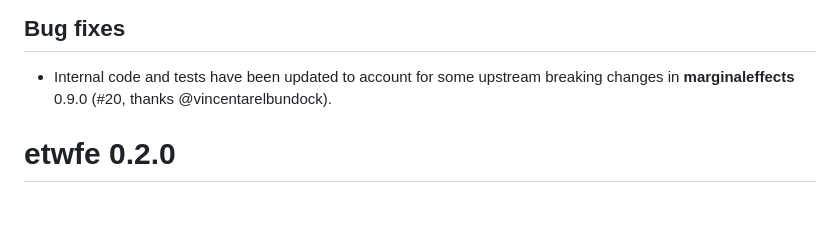
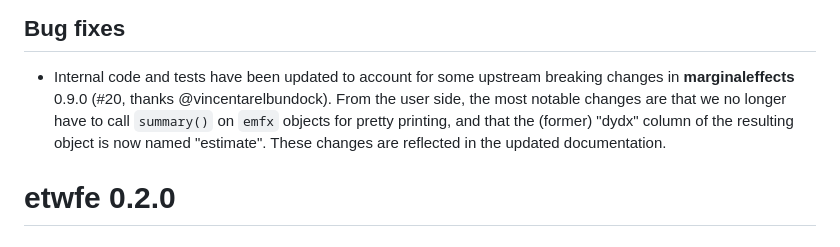
Before and after one commit to grantmcdermott/etwfe, a Markdown page: NEWS.md, the part around the change. GitHub-like rendering; blank space fills up the shorter version.

Commit message:
More detail

```diff
--- a/NEWS.md
+++ b/NEWS.md
@@ -40,6 +40,10 @@ was already an indirect dependency through **marginaleffects**.
 
 - Internal code and tests have been updated to account for some upstream
 breaking changes in **marginaleffects** 0.9.0 (#20, thanks @vincentarelbundock).
+From the user side, the most notable changes are that we no longer have to call
+`summary()` on `emfx` objects for pretty printing, and that the (former) "dydx"
+column of the resulting object is now named "estimate". These changes are
+reflected in the updated documentation.
 
 # etwfe 0.2.0
 
```
